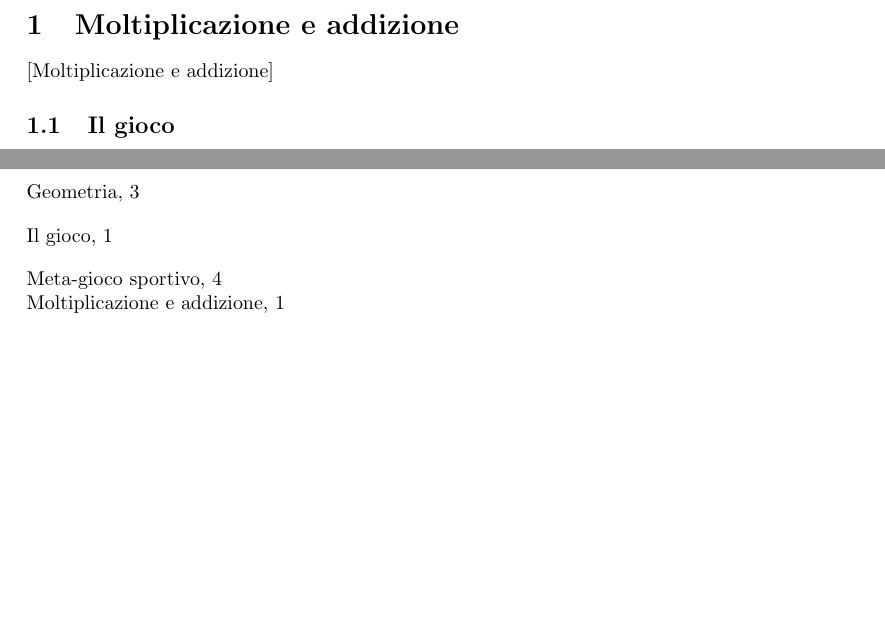
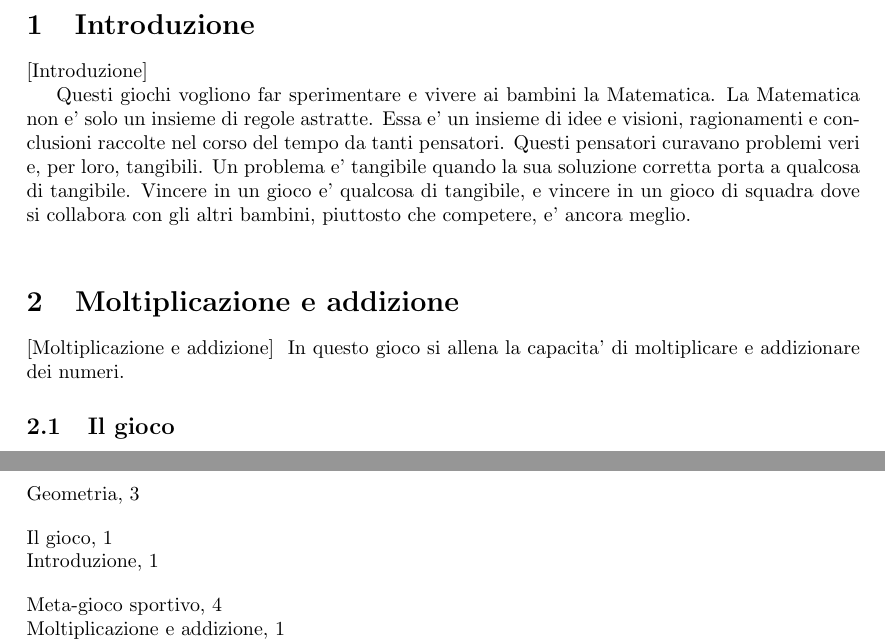
Before and after one commit to Alpt/SportMatematici, a LaTeX document (main.tex): two parts of pages 3 and 7 of 7 before the commit and two parts of pages 3 and 8 of 8 after it, joined at a grey line, cut at the place of the change, the shorter picture padded with empty space. Compiled offline with LaTeX, dvips and Ghostscript.

Commit message:
M main.tex  M stable-version.pdf

```diff
--- a/main.tex
+++ b/main.tex
@@ -58,7 +58,13 @@
 \let\oldsubsubsection\subsubsection
 \renewcommand{\subsubsection}[1]{\oldsubsubsection{#1}\ilabel{#1}}
 
+\section{Introduzione}
+
+Questi giochi vogliono far sperimentare e vivere ai bambini la Matematica. La Matematica non e' solo un insieme di regole astratte. Essa e' un insieme di idee e visioni, ragionamenti e conclusioni raccolte nel corso del tempo da tanti pensatori. Questi pensatori curavano problemi veri e, per loro, tangibili. Un problema e' tangibile quando la sua soluzione corretta porta a qualcosa di tangibile. Vincere in un gioco e' qualcosa di tangibile, e vincere in un gioco di squadra dove si collabora con gli altri bambini, piuttosto che competere, e' ancora meglio.\\
+
+
 \section{Moltiplicazione e addizione}
+In questo gioco si allena la capacita' di moltiplicare e addizionare dei numeri.
 
 \subsection{Il gioco}
 Se i bambini sono $5$, si scelgono $5$ numeri, ad esempio $7,5,3,2,8$. La somma e' $25$. Poi si sceglie un numero da moltiplicare, es. $4$. Il gioco consiste nel fare la moltiplicazione $4\times 25$ in gruppo.
```
Also changed, not shown: stable-version.pdf.
